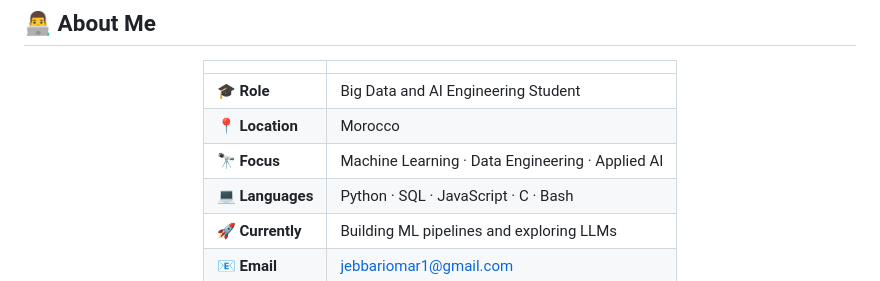
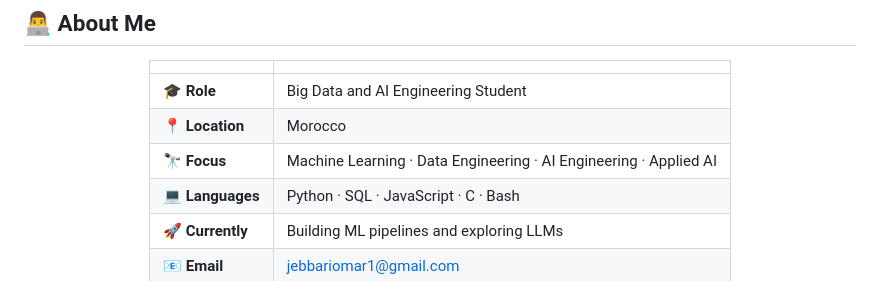
Before and after one commit to OmarJebbari/OmarJebbari, a Markdown page: README.md, the part around the change. Rendered like a GitHub page.

Commit message:
Expand focus areas in README

```diff
--- a/README.md
+++ b/README.md
@@ -21,7 +21,7 @@
 |:---|:---|
 | 🎓 **Role** | Big Data and AI Engineering Student |
 | 📍 **Location** | Morocco |
-| 🔭 **Focus** | Machine Learning · Data Engineering · Applied AI |
+| 🔭 **Focus** | Machine Learning · Data Engineering · AI Engineering · Applied AI |
 | 💻 **Languages** | Python · SQL · JavaScript · C · Bash |
 | 🚀 **Currently** | Building ML pipelines and exploring LLMs |
 | 📧 **Email** | jebbariomar1@gmail.com |
```
